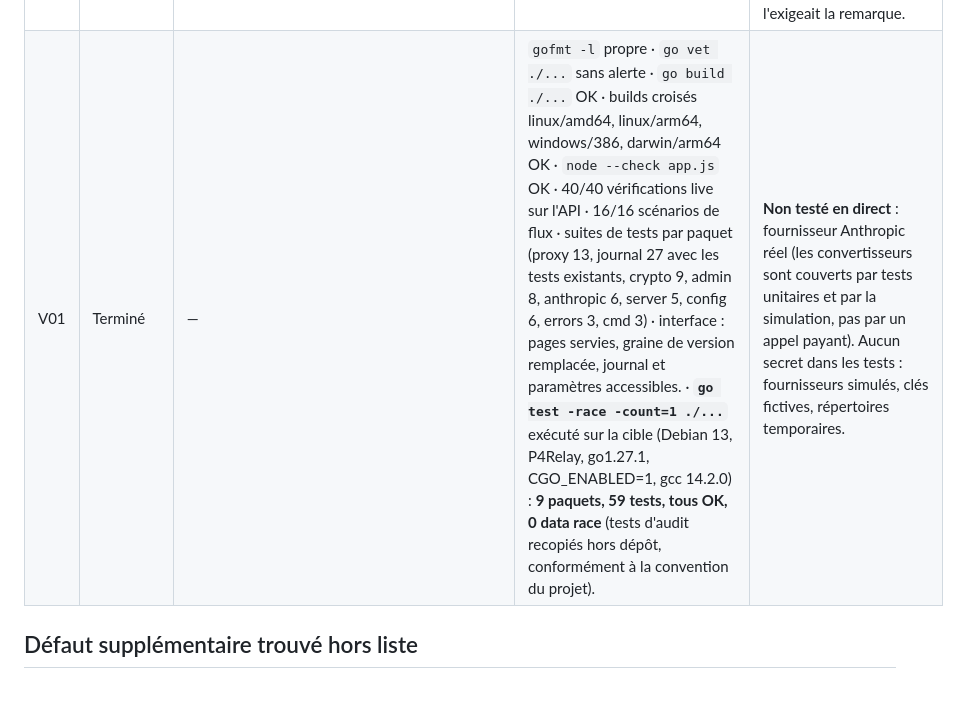
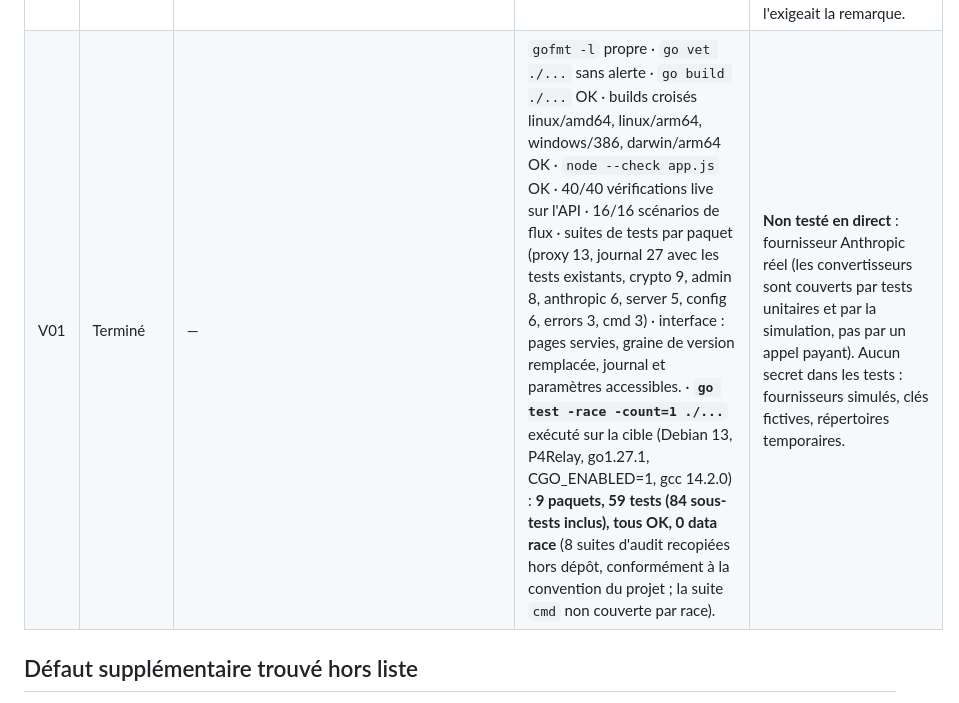
Before and after one commit to P4sC4L/P4Relay, a Markdown page: VALIDATION_AUDIT.md, the part around the change. GitHub-like rendering.

Commit message:
VALIDATION_AUDIT : chiffres precis du run -race sur cible (59 tests / 84 sous-tests)

```diff
--- a/VALIDATION_AUDIT.md
+++ b/VALIDATION_AUDIT.md
@@ -27,7 +27,7 @@ côté, avec les scripts de validation, et rejouables sur copie.
 | T12 | Terminé (facultatif retenu) | `internal/p4relay/errors/errors.go` | Tests et live : variantes de casse et `charset=utf-8` acceptées ; en-tête vide, `text/plain`, `application/jsonBAD`, `application/jsonp`, `x-application/json`, en-tête malformé refusés en 415 ; limite de 16 Mio, `JSON invalide` et objet requis inchangés. | `mime.ParseMediaType` + égalité exacte, plutôt que `EqualFold` sur un préfixe (qui aurait accepté `application/jsonBAD`). Un en-tête malformé est refusé. Le suffixe `+json` n'est **pas** étendu, hors du contrat existant. |
 | T13 | Terminé (facultatif retenu) | `internal/p4relay/config/config.go`, `internal/p4relay/admin/admin.go`, `internal/p4relay/web/public/app.js` | Live : `networkStatus.defaultPort` = 7777 alors que le port actif est 8095, `baseUrl` et écoute reflètent le port réel ; défaut inchangé, port personnalisé conservé. | Constante `config.DefaultPort`, utilisée par les deux défauts Go. Le front ne contient plus le texte « 7777 » en dur et distingue port par défaut (`defaultPort`) et port actif (`port`). Extension strictement additive de la réponse. |
 | T14 | Terminé (facultatif retenu) | `internal/p4relay/proxy/proxy.go` | Tests T01 rejoués : succès journalisé 200 ; erreur amont, annulation et erreur de streaming gardent leur statut ; aucun statut nul. | `status = 200` posé seulement après un `doProxy` réussi. Le statut HTTP déjà transmis en cours de flux reste distinct du statut journalisé, comme l'exigeait la remarque. |
-| V01 | Terminé | — | `gofmt -l` propre · `go vet ./...` sans alerte · `go build ./...` OK · builds croisés linux/amd64, linux/arm64, windows/386, darwin/arm64 OK · `node --check app.js` OK · 40/40 vérifications live sur l'API · 16/16 scénarios de flux · suites de tests par paquet (proxy 13, journal 27 avec les tests existants, crypto 9, admin 8, anthropic 6, server 5, config 6, errors 3, cmd 3) · interface : pages servies, graine de version remplacée, journal et paramètres accessibles. · **`go test -race -count=1 ./...`** exécuté sur la cible (Debian 13, P4Relay, go1.27.1, CGO_ENABLED=1, gcc 14.2.0) : **9 paquets, 59 tests, tous OK, 0 data race** (tests d'audit recopiés hors dépôt, conformément à la convention du projet). | **Non testé en direct** : fournisseur Anthropic réel (les convertisseurs sont couverts par tests unitaires et par la simulation, pas par un appel payant). Aucun secret dans les tests : fournisseurs simulés, clés fictives, répertoires temporaires. |
+| V01 | Terminé | — | `gofmt -l` propre · `go vet ./...` sans alerte · `go build ./...` OK · builds croisés linux/amd64, linux/arm64, windows/386, darwin/arm64 OK · `node --check app.js` OK · 40/40 vérifications live sur l'API · 16/16 scénarios de flux · suites de tests par paquet (proxy 13, journal 27 avec les tests existants, crypto 9, admin 8, anthropic 6, server 5, config 6, errors 3, cmd 3) · interface : pages servies, graine de version remplacée, journal et paramètres accessibles. · **`go test -race -count=1 ./...`** exécuté sur la cible (Debian 13, P4Relay, go1.27.1, CGO_ENABLED=1, gcc 14.2.0) : **9 paquets, 59 tests (84 sous-tests inclus), tous OK, 0 data race** (8 suites d'audit recopiées hors dépôt, conformément à la convention du projet ; la suite `cmd` non couverte par race). | **Non testé en direct** : fournisseur Anthropic réel (les convertisseurs sont couverts par tests unitaires et par la simulation, pas par un appel payant). Aucun secret dans les tests : fournisseurs simulés, clés fictives, répertoires temporaires. |
 
 ## Défaut supplémentaire trouvé hors liste
 
```
